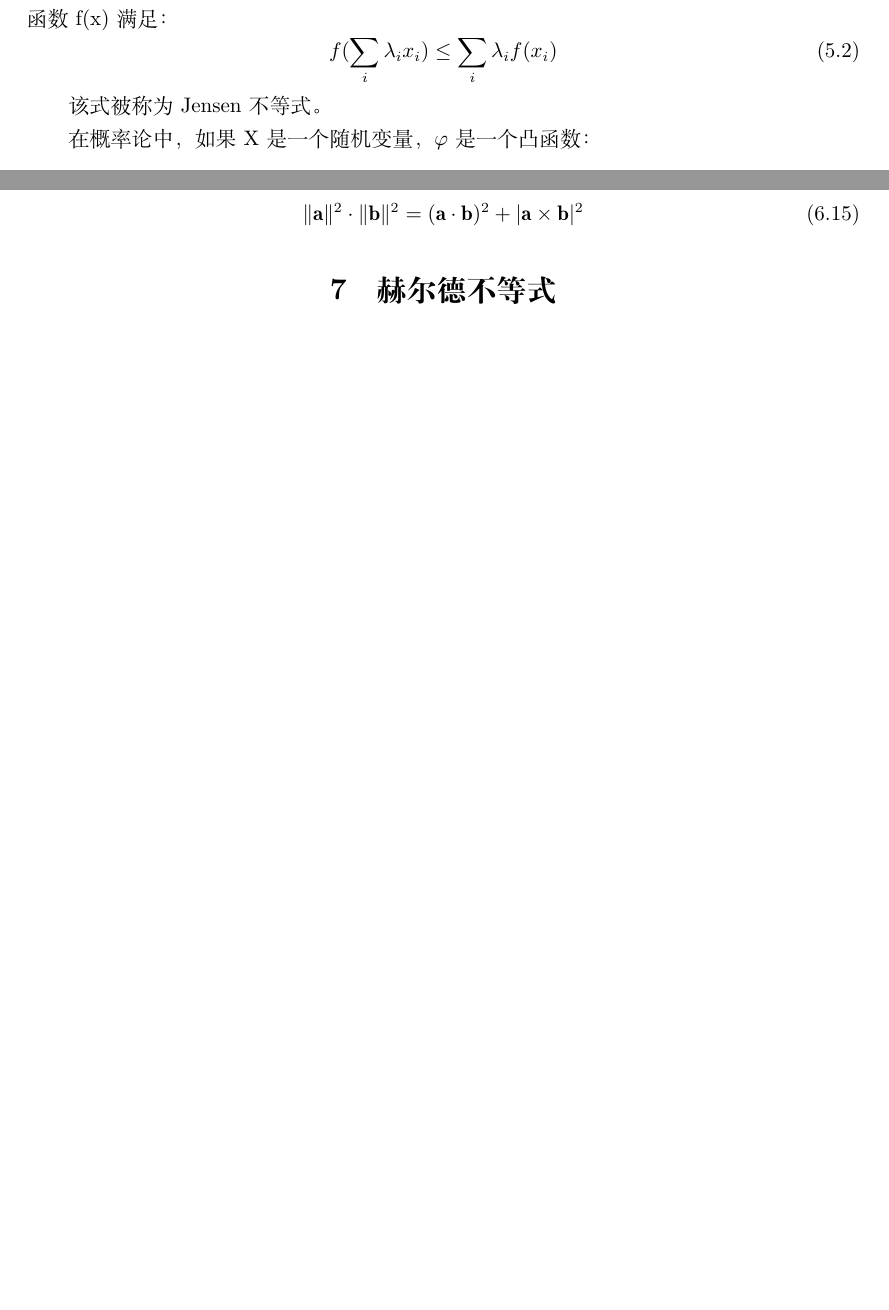
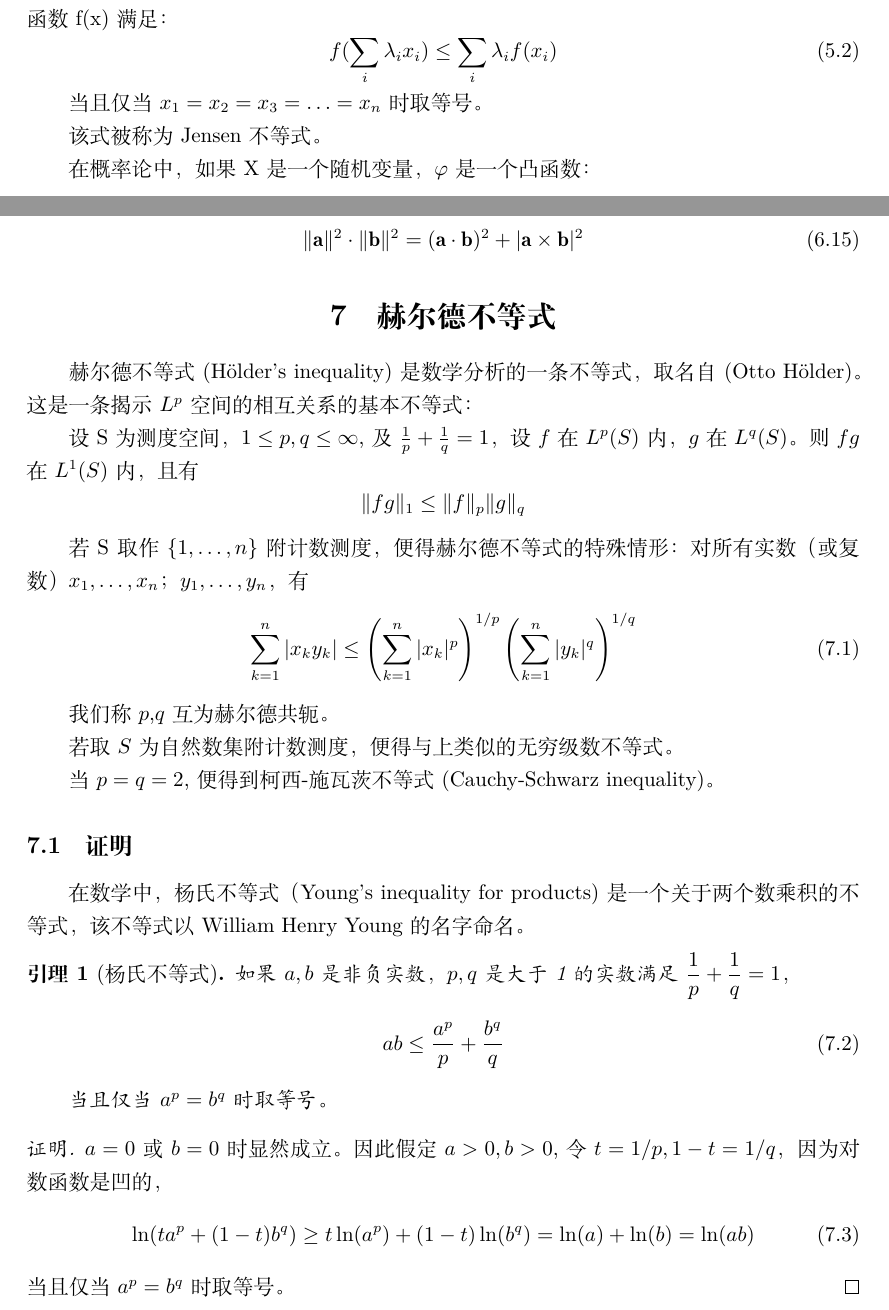
Before and after one commit to YU6326/YU6326.github.io, a LaTeX document (latex/latexmini.tex): two parts of pages 9 and 12 of 13 before the commit and two parts of pages 10 and 13 of 15 after it, joined at a grey line, cut so that both start at the same text, the shorter picture padded with empty space. Compiled offline with XeLaTeX.

Commit message:
add holder

```diff
--- a/latex/latexmini.tex
+++ b/latex/latexmini.tex
@@ -24,6 +24,7 @@
 \newcommand{\ud}{\,\mathrm{d}}
 
 \newtheorem{Theorem}{定理}
+\newtheorem{Lemma}{引理}
 
 \title{\heiti 不等式选讲}
 \author{\kaishu 余周炜\thanks{Email: \href{mailto:yuzhouwei6326@outlook.com}{yuzhouwei6326@outlook.com}}}
@@ -313,6 +314,8 @@ f(tx_1+(1-t)x_2)\le tf(x_1)+(1-t)f(x_2) \label{eq:twopoint}
 f(\sum_i\lambda_ix_i)\le \sum_i\lambda_i f(x_i) \label{eq:jensen}
 \end{equation}
 
+当且仅当$x_1=x_2=x_3=\ldots=x_n$时取等号。
+
 该式被称为Jensen不等式。
 
 在概率论中，如果X是一个随机变量，$\varphi$是一个凸函数：
@@ -445,6 +448,42 @@ g(t)= \mathbf E((tX-Y)^2)=t^2(\mathbf E(X^2))-2t\mathbf E(XY)+\mathbf E(Y^2)
 
 \section{赫尔德不等式}
 
+赫尔德不等式(H\"{o}lder's inequality)是数学分析的一条不等式，取名自(Otto H\"{o}lder)。这是一条揭示$L^p$空间的相互关系的基本不等式：
+
+设S为测度空间，$1\le p,q\le\infty$,及$\frac{1}{p}+\frac{1}{q}=1$，设$f$在$L^p(S)$内，$g$在$L^q(S)$。则$fg$在$L^1(S)$内，且有
+$$\|fg\|_1\le \|f\|_p\|g\|_q$$
+
+若S取作$\{1,\ldots,n\}$附计数测度，便得赫尔德不等式的特殊情形：对所有实数（或复数）$x_1,\ldots,x_n$；$y_1,\ldots,y_n$，有
+\begin{equation}
+\sum_{k=1}^n|x_ky_k|\le\left(\sum_{k=1}^n|x_k|^p\right)^{1/p}\left(\sum_{k=1}^n|y_k|^q\right)^{1/q}
+\end{equation}
+
+我们称$p$,$q$互为赫尔德共轭。
+
+若取$S$为自然数集附计数测度，便得与上类似的无穷级数不等式。
+
+当$p=q=2$,便得到柯西-施瓦茨不等式(Cauchy-Schwarz inequality)。
+
+\subsection{证明}
+
+在数学中，杨氏不等式（Young's inequality for products)是一个关于两个数乘积的不等式，该不等式以William Henry Young的名字命名。
+
+\begin{Lemma}[杨氏不等式]
+如果$a,b$是非负实数，$p,q$是大于1的实数满足$\displaystyle \frac{1}{p}+\frac{1}{q}=1$，
+\begin{equation}
+ab\le\frac{a^p}{p}+\frac{b^q}{q}
+\end{equation}
+
+当且仅当$a^p=b^q$时取等号。
+\end{Lemma}
+\begin{proof}
+$a=0$或$b=0$时显然成立。因此假定$a>0,b>0$,令$t=1/p,1-t=1/q$，因为对数函数是凹的，
+\begin{equation}
+\ln(ta^p+(1-t)b^q)\ge t\ln(a^p)+(1-t)\ln(b^q)=\ln(a)+\ln(b)=\ln(ab)
+\end{equation}
+当且仅当$a^p=b^q$时取等号。
+\end{proof}
+
 
 \section{排序不等式}
 
```
Also changed, not shown: latex/latexmini.pdf, 5 other files.
